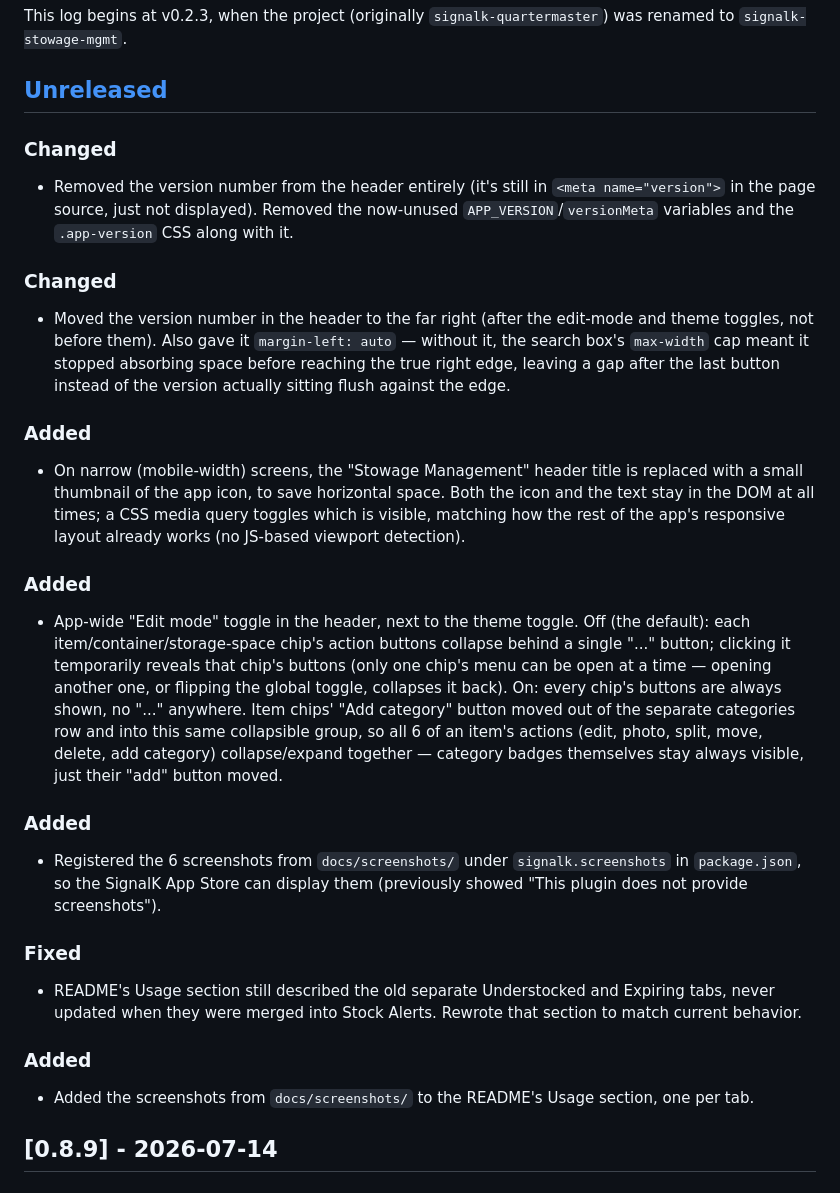
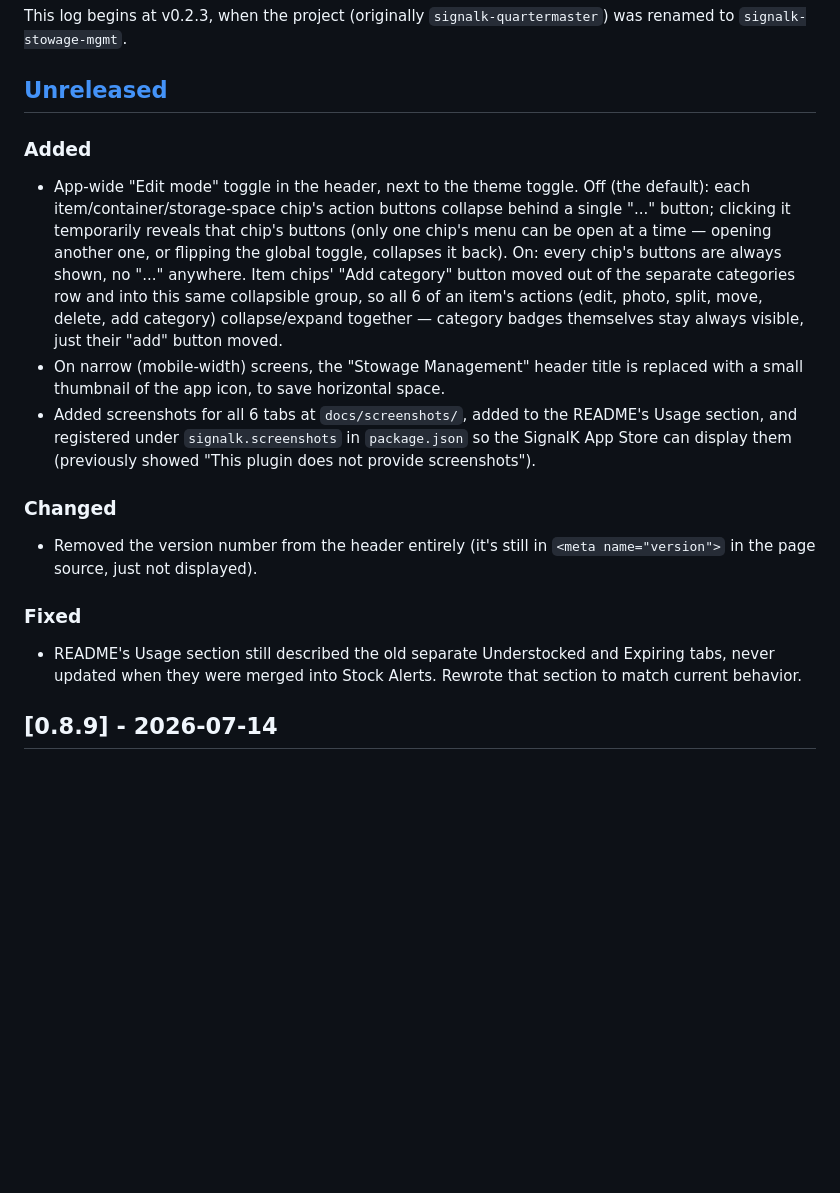
Before and after one commit to BoatHacks/signalk-stowage-mgmt, a Markdown page: CHANGELOG.md, the part around the change. GitHub-like rendering; blank space fills up the shorter version.

Commit message:
Consolidate Unreleased CHANGELOG entries before cutting a release

```diff
--- a/CHANGELOG.md
+++ b/CHANGELOG.md
@@ -9,31 +9,6 @@ This log begins at v0.2.3, when the project (originally `signalk-quartermaster`)
 was renamed to `signalk-stowage-mgmt`.
 
 ## [Unreleased]
-
-### Changed
-
-- Removed the version number from the header entirely (it's still in
-  `<meta name="version">` in the page source, just not displayed).
-  Removed the now-unused `APP_VERSION`/`versionMeta` variables and the
-  `.app-version` CSS along with it.
-
-### Changed
-
-- Moved the version number in the header to the far right (after the
-  edit-mode and theme toggles, not before them). Also gave it
-  `margin-left: auto` — without it, the search box's `max-width` cap
-  meant it stopped absorbing space before reaching the true right
-  edge, leaving a gap after the last button instead of the version
-  actually sitting flush against the edge.
-
-### Added
-
-- On narrow (mobile-width) screens, the "Stowage Management" header
-  title is replaced with a small thumbnail of the app icon, to save
-  horizontal space. Both the icon and the text stay in the DOM at all
-  times; a CSS media query toggles which is visible, matching how the
-  rest of the app's responsive layout already works (no JS-based
-  viewport detection).
 
 ### Added
 
@@ -48,24 +23,25 @@ was renamed to `signalk-stowage-mgmt`.
   6 of an item's actions (edit, photo, split, move, delete, add
   category) collapse/expand together — category badges themselves stay
   always visible, just their "add" button moved.
+- On narrow (mobile-width) screens, the "Stowage Management" header
+  title is replaced with a small thumbnail of the app icon, to save
+  horizontal space.
+- Added screenshots for all 6 tabs at `docs/screenshots/`, added to
+  the README's Usage section, and registered under
+  `signalk.screenshots` in `package.json` so the SignalK App Store can
+  display them (previously showed "This plugin does not provide
+  screenshots").
 
-### Added
+### Changed
 
-- Registered the 6 screenshots from `docs/screenshots/` under
-  `signalk.screenshots` in `package.json`, so the SignalK App Store
-  can display them (previously showed "This plugin does not provide
-  screenshots").
+- Removed the version number from the header entirely (it's still in
+  `<meta name="version">` in the page source, just not displayed).
 
 ### Fixed
 
 - README's Usage section still described the old separate Understocked
   and Expiring tabs, never updated when they were merged into Stock
   Alerts. Rewrote that section to match current behavior.
-
-### Added
-
-- Added the screenshots from `docs/screenshots/` to the README's Usage
-  section, one per tab.
 
 ## [0.8.9] - 2026-07-14
 
```
